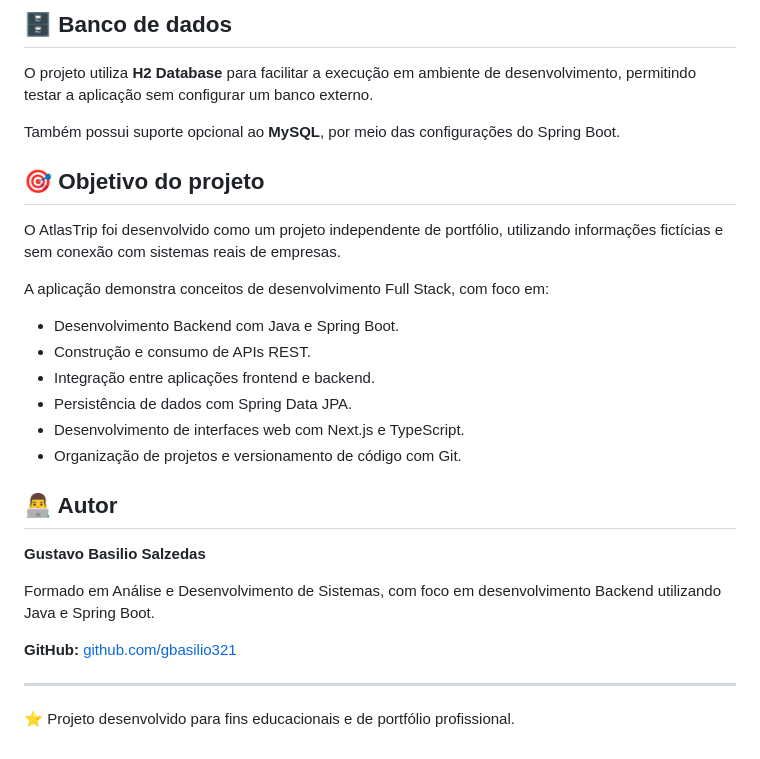
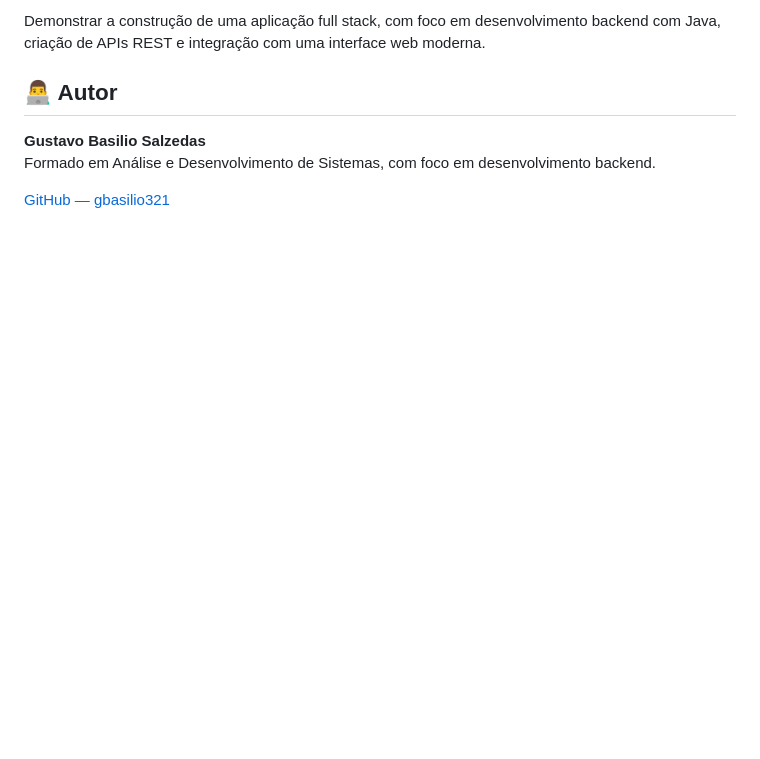
Before and after one commit to gbasilio321/atlastrip-gestao-de-viagens, a Markdown page: README.md, the part around one of its changes. Rendered like a GitHub page; blank space fills up the shorter version.

```diff
--- a/README.md
+++ b/README.md
@@ -96,31 +76,9 @@ A aplicação estará disponível em:
 
-## 🗄️ Banco de dados
-
-O projeto utiliza **H2 Database** para facilitar a execução em ambiente de desenvolvimento, permitindo testar a aplicação sem configurar um banco externo.
-
-Também possui suporte opcional ao **MySQL**, por meio das configurações do Spring Boot.
-
-## 🎯 Objetivo do projeto
-
-O AtlasTrip foi desenvolvido como um projeto independente de portfólio, utilizando informações fictícias e sem conexão com sistemas reais de empresas.
-
-A aplicação demonstra conceitos de desenvolvimento Full Stack, com foco em:
-
-- Desenvolvimento Backend com Java e Spring Boot.
-- Construção e consumo de APIs REST.
-- Integração entre aplicações frontend e backend.
-- Persistência de dados com Spring Data JPA.
-- Desenvolvimento de interfaces web com Next.js e TypeScript.
-- Organização de projetos e versionamento de código com Git.
+Demonstrar a construção de uma aplicação full stack, com foco em desenvolvimento backend com Java, criação de APIs REST e integração com uma interface web moderna.
 
 ## 👨‍💻 Autor
 
 **Gustavo Basilio Salzedas**
+Formado em Análise e Desenvolvimento de Sistemas, com foco em desenvolvimento backend.
 
-Formado em Análise e Desenvolvimento de Sistemas, com foco em desenvolvimento Backend utilizando Java e Spring Boot.
-
-**GitHub:** [github.com/gbasilio321](https://github.com/gbasilio321)
-
----
-
-⭐ Projeto desenvolvido para fins educacionais e de portfólio profissional.
+[GitHub — gbasilio321](https://github.com/gbasilio321)
```
Also changed, not shown: other parts of README.md (+31 -51 lines), screenshots/home.png (added), screenshots/roteiro.png (added), screenshots/viagens.png (added).
